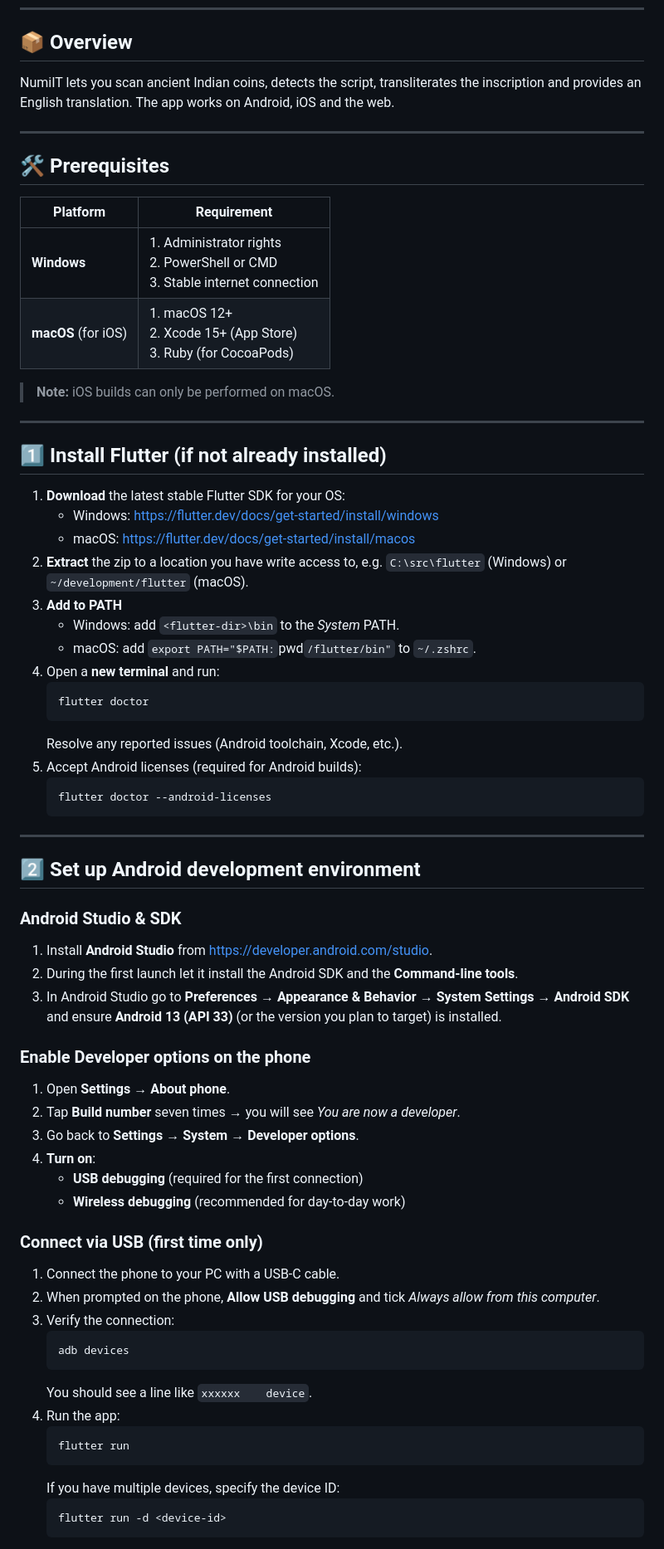
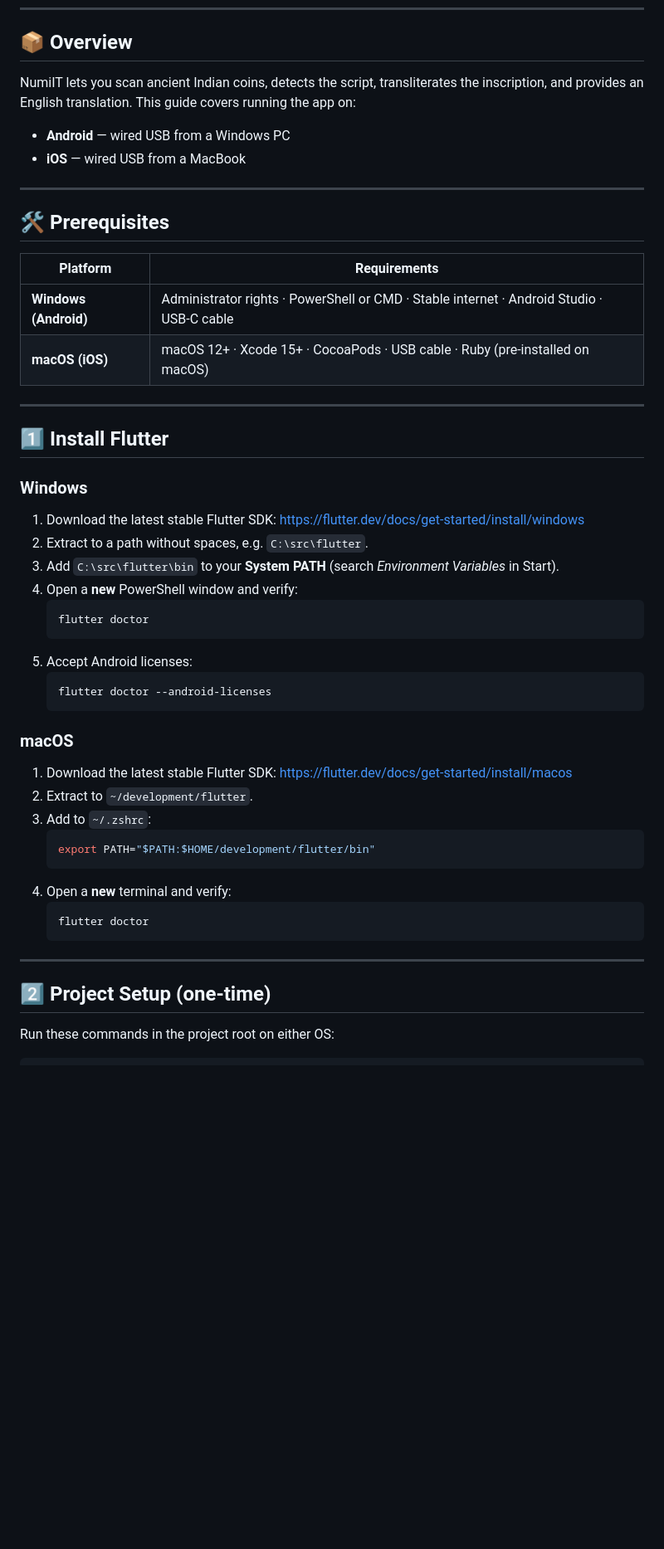
Before and after one commit to MS-406/NUMIIT, a Markdown page: README.md, the part around one of its changes. Shown at 83% size. Drawn GitHub-style; blank space fills up the shorter version.

````diff
--- a/README.md
+++ b/README.md
@@ -5,68 +5,57 @@
 ---
 
 ## 📦 Overview
-NumiIT lets you scan ancient Indian coins, detects the script, transliterates the inscription and provides an English translation. The app works on Android, iOS and the web.
+
+NumiIT lets you scan ancient Indian coins, detects the script, transliterates the inscription, and provides an English translation. This guide covers running the app on:
+
+- **Android** — wired USB from a Windows PC
+- **iOS** — wired USB from a MacBook
 
 ---
 
 ## 🛠 Prerequisites
-| Platform | Requirement |
+
+| Platform | Requirements |
 |----------|-------------|
-| **Windows** | 1. Administrator rights<br>2. PowerShell or CMD<br>3. Stable internet connection |
-| **macOS** (for iOS) | 1. macOS 12+<br>2. Xcode 15+ (App Store)<br>3. Ruby (for CocoaPods) |
-
-> **Note:** iOS builds can only be performed on macOS.
+| **Windows (Android)** | Administrator rights · PowerShell or CMD · Stable internet · Android Studio · USB-C cable |
+| **macOS (iOS)** | macOS 12+ · Xcode 15+ · CocoaPods · USB cable · Ruby (pre-installed on macOS) |
 
 ---
 
-## 1️⃣ Install Flutter (if not already installed)
-1. **Download** the latest stable Flutter SDK for your OS:
-   - Windows: https://flutter.dev/docs/get-started/install/windows
-   - macOS: https://flutter.dev/docs/get-started/install/macos
-2. **Extract** the zip to a location you have write access to, e.g. `C:\src\flutter` (Windows) or `~/development/flutter` (macOS).
-3. **Add to PATH**
-   - Windows: add `<flutter‑dir>\bin` to the *System* PATH.
-   - macOS: add `export PATH="$PATH:`pwd`/flutter/bin"` to `~/.zshrc`.
-4. Open a **new terminal** and run:
+## 1️⃣ Install Flutter
+
+### Windows
+
+1. Download the latest stable Flutter SDK:
+   https://flutter.dev/docs/get-started/install/windows
+2. Extract to a path without spaces, e.g. `C:\src\flutter`.
+3. Add `C:\src\flutter\bin` to your **System PATH** (search *Environment Variables* in Start).
+4. Open a **new** PowerShell window and verify:
+   ```powershell
+   flutter doctor
+   ```
+5. Accept Android licenses:
+   ```powershell
+   flutter doctor --android-licenses
+   ```
+
+### macOS
+
+1. Download the latest stable Flutter SDK:
+   https://flutter.dev/docs/get-started/install/macos
+2. Extract to `~/development/flutter`.
+3. Add to `~/.zshrc`:
+   ```bash
+   export PATH="$PATH:$HOME/development/flutter/bin"
+   ```
+4. Open a **new** terminal and verify:
    ```bash
    flutter doctor
-   ```
-   Resolve any reported issues (Android toolchain, Xcode, etc.).
-5. Accept Android licenses (required for Android builds):
-   ```bash
-   flutter doctor --android-licenses
    ```
 
 ---
 
-## 2️⃣ Set up Android development environment
-### Android Studio & SDK
-1. Install **Android Studio** from https://developer.android.com/studio.
-2. During the first launch let it install the Android SDK and the **Command‑line tools**.
-3. In Android Studio go to **Preferences → Appearance & Behavior → System Settings → Android SDK** and ensure **Android 13 (API 33)** (or the version you plan to target) is installed.
+## 2️⃣ Project Setup (one-time)
 
-### Enable Developer options on the phone
-1. Open **Settings → About phone**.
-2. Tap **Build number** seven times → you will see *You are now a developer*.
-3. Go back to **Settings → System → Developer options**.
-4. **Turn on**:
-   - **USB debugging** (required for the first connection)
-   - **Wireless debugging** (recommended for day‑to‑day work)
+Run these commands in the project root on either OS:
 
-### Connect via **USB** (first time only)
-1. Connect the phone to your PC with a USB‑C cable.
-2. When prompted on the phone, **Allow USB debugging** and tick *Always allow from this computer*.
-3. Verify the connection:
-   ```bash
-   adb devices
-   ```
-   You should see a line like `xxxxxx    device`.
-4. Run the app:
-   ```bash
-   flutter run
-   ```
-   If you have multiple devices, specify the device ID:
-   ```bash
-   flutter run -d <device-id>
-   ```
-
````
Also changed, not shown: other parts of README.md (+128 -235 lines).
